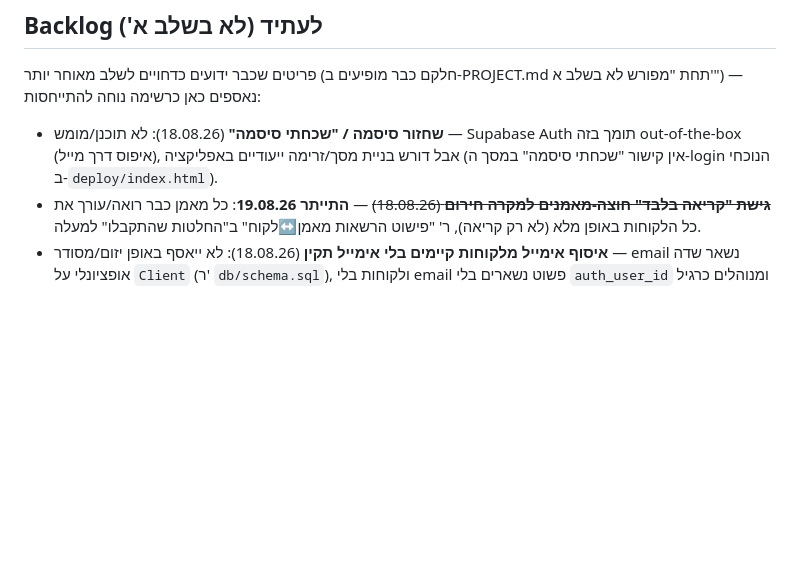
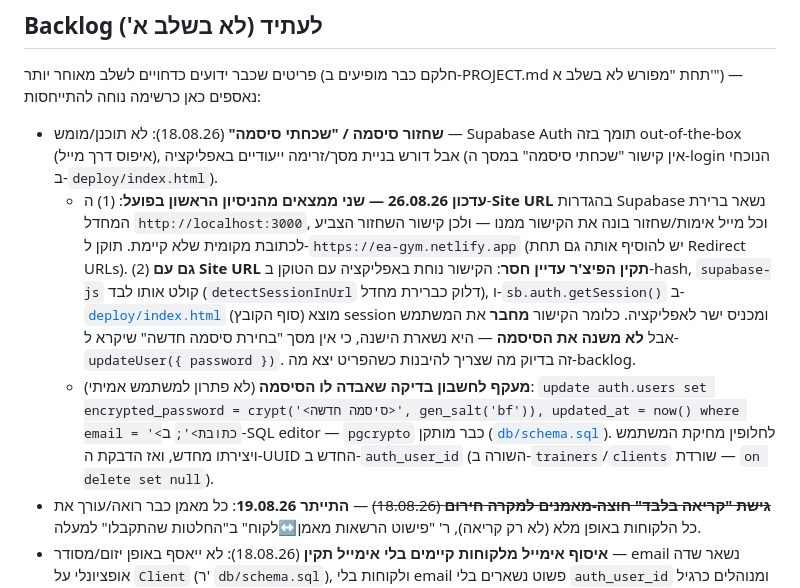
Before and after one commit to hiladar/gym-club, a Markdown page: OPEN_QUESTIONS.md, the part around the change. GitHub-like rendering; blank space fills up the shorter version.

Commit message:
Log password-recovery findings: localhost Site URL + missing reset screen
First real attempt at the recovery flow surfaced two things. Supabase's Site
URL was still the default localhost:3000, so every auth email linked to a
nonexistent local address; now pointed at the Netlify URL. And even with that
fixed, the recovery link only establishes a session — getSession() picks the
token out of the URL hash and drops the user straight into the app — while the
password itself stays unchanged, because there's no "choose a new password"
screen calling updateUser(). Recorded against the existing backlog item, plus
the SQL workaround for a test account whose password was lost.

Co-Authored-By: Claude Opus 5 <noreply@anthropic.com>

```diff
--- a/OPEN_QUESTIONS.md
+++ b/OPEN_QUESTIONS.md
@@ -39,6 +39,8 @@
 ## Backlog לעתיד (לא בשלב א')
 פריטים שכבר ידועים כדחויים לשלב מאוחר יותר (חלקם כבר מופיעים ב-PROJECT.md תחת "מפורש לא בשלב א'") — נאספים כאן כרשימה נוחה להתייחסות:
 - **שחזור סיסמה / "שכחתי סיסמה"** (18.08.26): לא תוכנן/מומש — Supabase Auth תומך בזה out-of-the-box (איפוס דרך מייל), אבל דורש בניית מסך/זרימה ייעודיים באפליקציה (אין קישור "שכחתי סיסמה" במסך ה-login הנוכחי ב-`deploy/index.html`).
+  - **עדכון 26.08.26 — שני ממצאים מהניסיון הראשון בפועל**: (1) ה-**Site URL** בהגדרות Supabase נשאר ברירת המחדל `http://localhost:3000`, וכל מייל אימות/שחזור בונה את הקישור ממנו — ולכן קישור השחזור הצביע לכתובת מקומית שלא קיימת. תוקן ל-`https://ea-gym.netlify.app` (יש להוסיף אותה גם תחת Redirect URLs). (2) **גם עם Site URL תקין הפיצ'ר עדיין חסר**: הקישור נוחת באפליקציה עם הטוקן ב-hash, `supabase-js` קולט אותו לבד (`detectSessionInUrl` דלוק כברירת מחדל), ו-`sb.auth.getSession()` ב-[`deploy/index.html`](deploy/index.html) (סוף הקובץ) מוצא session ומכניס ישר לאפליקציה. כלומר הקישור **מחבר** את המשתמש אבל **לא משנה את הסיסמה** — היא נשארת הישנה, כי אין מסך "בחירת סיסמה חדשה" שיקרא ל-`updateUser({ password })`. זה בדיוק מה שצריך להיבנות כשהפריט יצא מה-backlog.
+  - **מעקף לחשבון בדיקה שאבדה לו הסיסמה** (לא פתרון למשתמש אמיתי): `update auth.users set encrypted_password = crypt('<סיסמה חדשה>', gen_salt('bf')), updated_at = now() where email = '<כתובת>';` ב-SQL editor — `pgcrypto` כבר מותקן ([`db/schema.sql`](db/schema.sql)). לחלופין מחיקת המשתמש ויצירתו מחדש, ואז הדבקת ה-UUID החדש ב-`auth_user_id` (השורה ב-`trainers`/`clients` שורדת — `on delete set null`).
 - ~~**גישת "קריאה בלבד" חוצה-מאמנים למקרה חירום** (18.08.26)~~ — **התייתר 19.08.26**: כל מאמן כבר רואה/עורך את כל הלקוחות באופן מלא (לא רק קריאה), ר' "פישוט הרשאות מאמן↔לקוח" ב"החלטות שהתקבלו" למעלה.
 - **איסוף אימייל מלקוחות קיימים בלי אימייל תקין** (18.08.26): לא ייאסף באופן יזום/מסודר — email נשאר שדה אופציונלי על `Client` (ר' `db/schema.sql`), ולקוחות בלי email פשוט נשארים בלי `auth_user_id` ומנוהלים כרגיל ע"י המאמן (בלי גישת login עצמית). איסוף email נעשה רק אקראית/לפי דרישה (כשלקוח ספציפי מבקש גישה), לא כמבצע יזום לאסוף מכולם.
 - **זרימת ההזמנה בפועל (invite flow)** (18.08.26): נשאר תהליך ידני של הבעלים/המפתח דרך לוח הבקרה של Supabase (יצירת המשתמש ידנית, שליחת סיסמה זמנית בווטסאפ/אימייל רגיל) — כפי שכבר רשום ב-PROJECT.md כברירת מחדל זמנית. בניית מסך הזמנה מובנה באפליקציה (עם שליחת מייל אוטומטית) נדחית לשלב מאוחר יותר, לא חוסמת את שאר הפיתוח.
```
